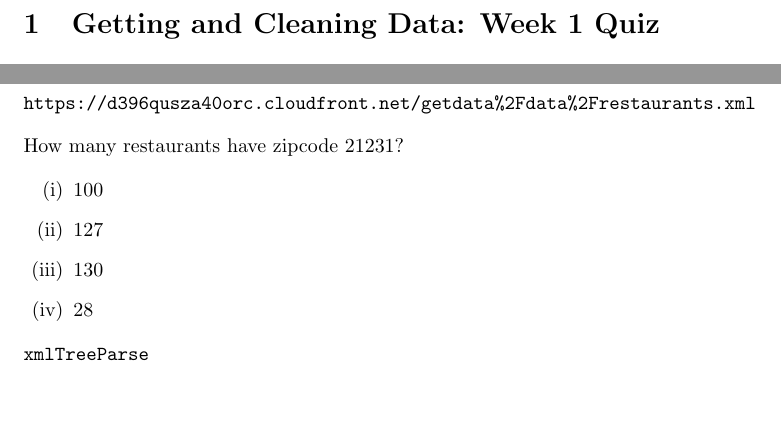
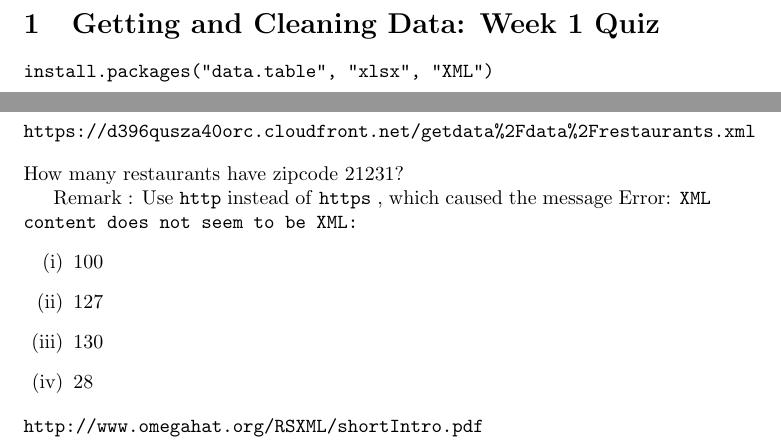
Before and after one commit to DragonflyStats/DSS, a LaTeX document (DSS3/Wk1/DSS3Quiz1.tex): two parts of pages 1 and 7 of 9, joined at a grey line, cut so that both start at the same text, the shorter picture padded with empty space. Compiled offline with pdfLaTeX.

Commit message:
Update DSS3Quiz1.tex

```diff
--- a/DSS3/Wk1/DSS3Quiz1.tex
+++ b/DSS3/Wk1/DSS3Quiz1.tex
@@ -7,7 +7,9 @@
 
 \section{Getting and Cleaning Data: Week 1 Quiz}
 %-----------------------------------------------------------------%
-
+\begin{verbatim}
+install.packages("data.table", "xlsx", "XML")
+\end{verbatim}
 \newpage
 \subsection*{Question 1}
 
@@ -186,6 +187,8 @@ https://d396qusza40orc.cloudfront.net/getdata%2Fdata%2Frestaurants.xml
 \end{verbatim}
 How many restaurants have zipcode 21231?
 
+Remark : Use \texttt{http}  instead of \texttt{https} , which caused the message Error: \texttt{XML content does not
+seem to be XML: }
 \begin{itemize}
 \item[(i)] 100
 
@@ -197,11 +200,10 @@ How many restaurants have zipcode 21231?
 \end{itemize}
 
 \begin{verbatim}
-xmlTreeParse
+http://www.omegahat.org/RSXML/shortIntro.pdf
 \end{verbatim}
 
 \begin{framed}
-
 \begin{verbatim}
 
 fileUrl <- "http://d396qusza40orc.cloudfront.net/getdata%2Fdata%2Frestaurants.xml"
```
Also changed, not shown: DSS3/Wk1/DSS3Quiz1.tex (19 more changed lines).
